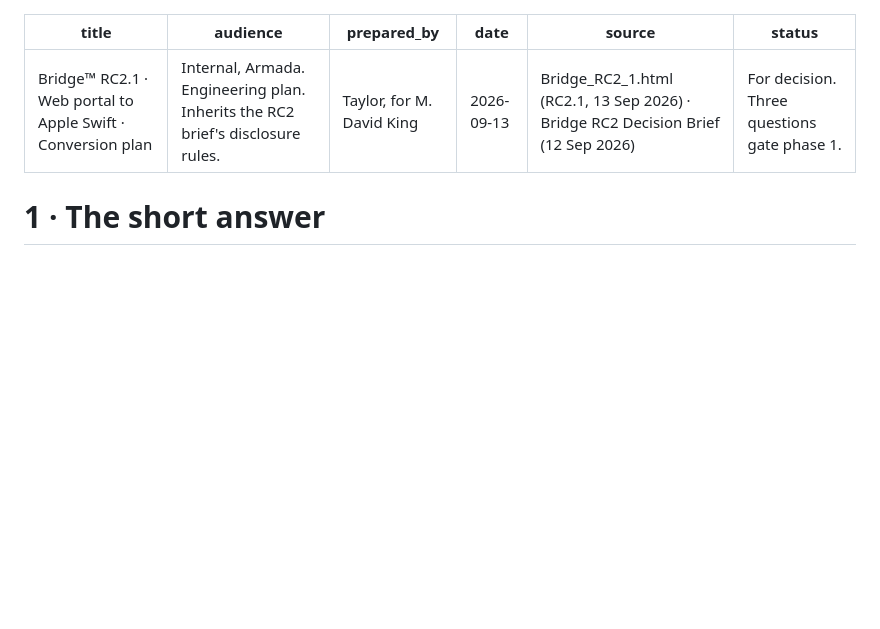
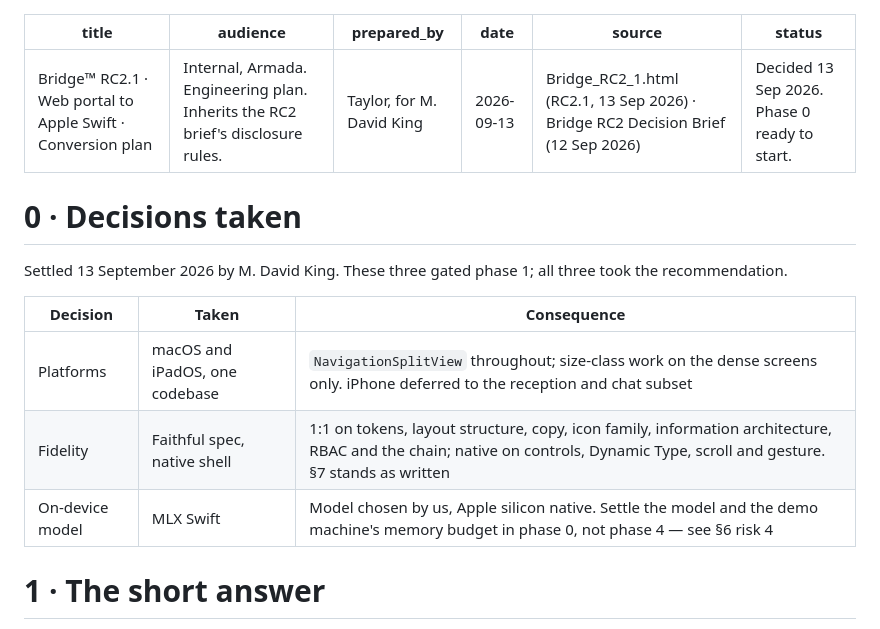
Before and after one commit to y426r279pm-cyber/ARMADA_Genesis, a Markdown page: docs/SWIFT_CONVERSION_PLAN.md, the part around the change. Drawn GitHub-style; blank space fills up the shorter version.

Commit message:
docs: record the three decisions gating phase 1
macOS and iPadOS on one codebase; faithful spec with a native shell;
MLX Swift for the on-device rail. Pulls the model and memory-budget
question forward from phase 4 into phase 0, since it constrains the
demo machine.

Co-Authored-By: Claude Opus 5 <noreply@anthropic.com>
Claude-Session: https://claude.ai/code/session_014p5tNZyvv6d3aYWP6FE7tr

```diff
--- a/docs/SWIFT_CONVERSION_PLAN.md
+++ b/docs/SWIFT_CONVERSION_PLAN.md
@@ -4,8 +4,20 @@ audience: Internal, Armada. Engineering plan. Inherits the RC2 brief's disclosur
 prepared_by: Taylor, for M. David King
 date: 2026-09-13
 source: Bridge_RC2_1.html (RC2.1, 13 Sep 2026) · Bridge RC2 Decision Brief (12 Sep 2026)
-status: For decision. Three questions gate phase 1.
+status: Decided 13 Sep 2026. Phase 0 ready to start.
 ---
+
+# 0 · Decisions taken
+
+Settled 13 September 2026 by M. David King. These three gated phase 1; all
+three took the recommendation.
+
+| Decision | Taken | Consequence |
+|---|---|---|
+| Platforms | macOS and iPadOS, one codebase | `NavigationSplitView` throughout; size-class work on the dense screens only. iPhone deferred to the reception and chat subset |
+| Fidelity | Faithful spec, native shell | 1:1 on tokens, layout structure, copy, icon family, information architecture, RBAC and the chain; native on controls, Dynamic Type, scroll and gesture. §7 stands as written |
+| On-device model | MLX Swift | Model chosen by us, Apple silicon native. Settle the model and the demo machine's memory budget in phase 0, not phase 4 — see §6 risk 4 |
+
 
 # 1 · The short answer
 
```
